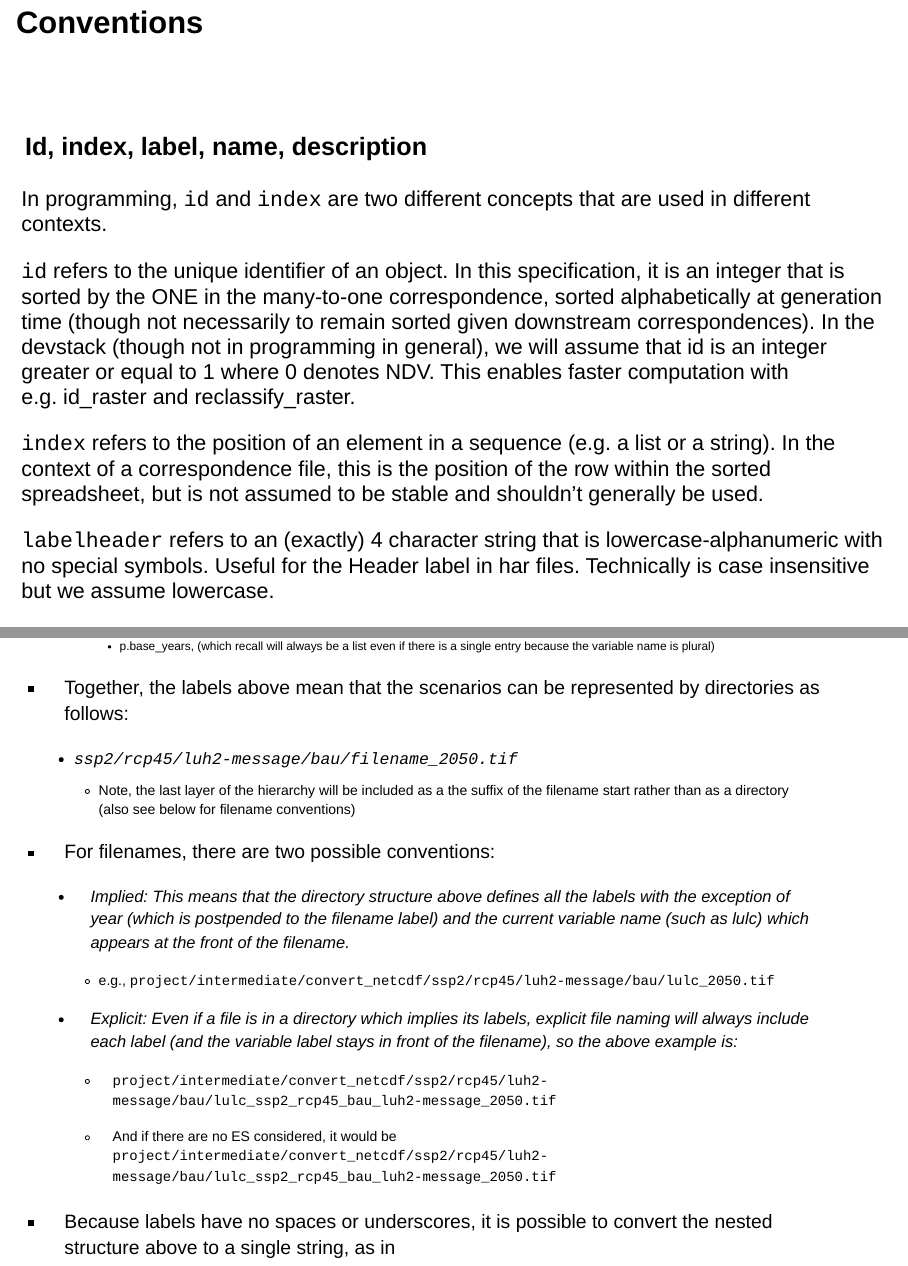
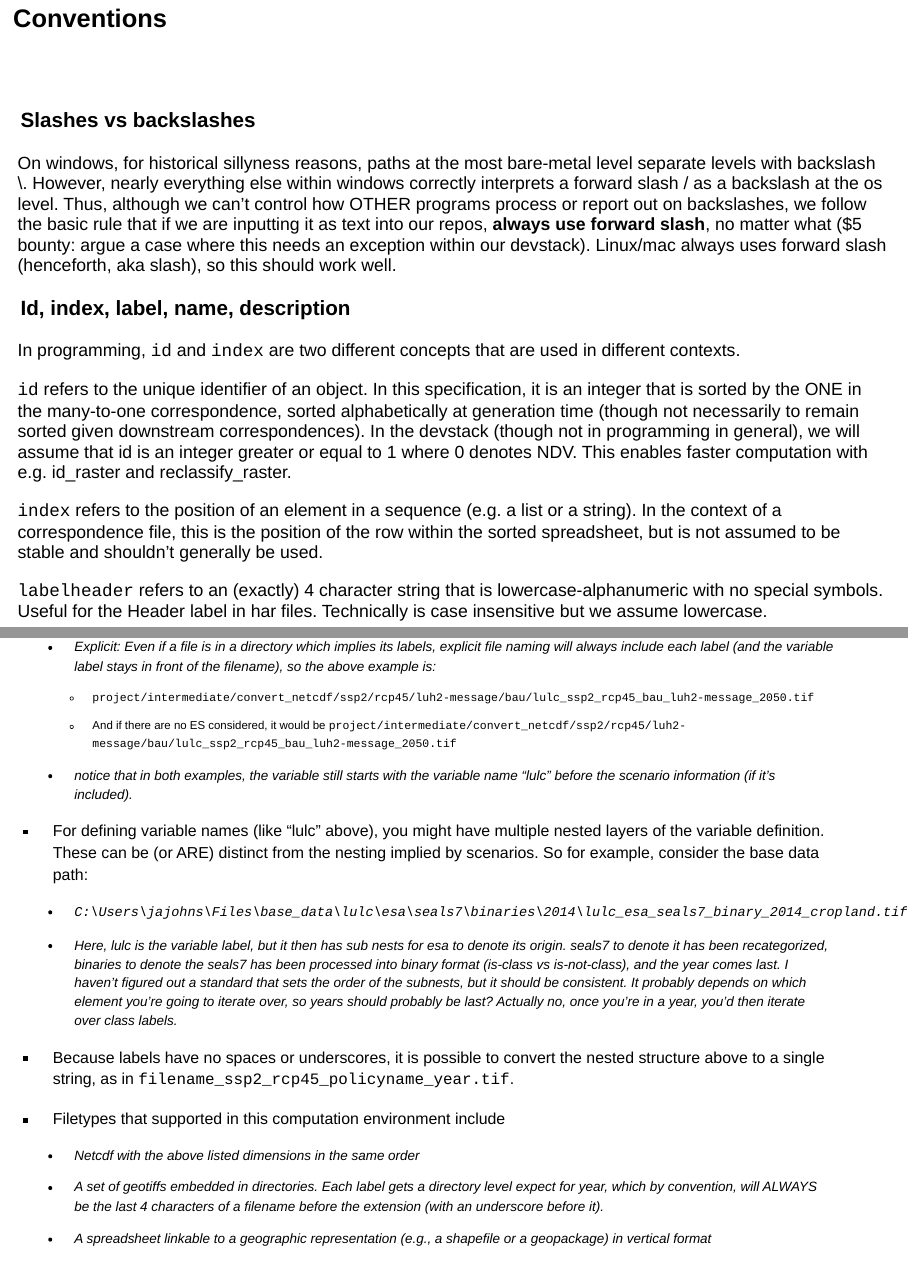
Before and after one commit to jandrewjohnson/earth_economy_devstack, a Quarto document (docs/conventions.qmd): pages 1 and 11 of 16 before the commit and pages 1 and 9 of 13 after it, joined at a grey line. Rendered offline with R 4.5, knitr and Pandoc in place of Quarto, with nearby package versions; drawn as Slidy slides in place of the format the file asks for.

Commit message:
pog and cog done

```diff
--- a/docs/conventions.qmd
+++ b/docs/conventions.qmd
@@ -1,4 +1,8 @@
 # Conventions
+
+### Slashes vs backslashes
+
+On windows, for historical sillyness reasons, paths at the most bare-metal level separate levels with backslash \\. However, nearly everything else within windows correctly interprets a forward slash / as a backslash at the os level. Thus, although we can't control how OTHER programs process or report out on backslashes, we follow the basic rule that if we are inputting it as text into our repos, **always use forward slash**, no matter what (\$5 bounty: argue a case where this needs an exception within our devstack). Linux/mac always uses forward slash (henceforth, aka slash), so this should work well.
 
 ### Id, index, label, name, description
 
@@ -176,6 +182,14 @@ To keep track of the MANY different filetypes, data processes, variables, scenar
         -   `project/intermediate/convert_netcdf/ssp2/rcp45/luh2-message/bau/lulc_ssp2_rcp45_bau_luh2-message_2050.tif`
 
         -   And if there are no ES considered, it would be `project/intermediate/convert_netcdf/ssp2/rcp45/luh2-message/bau/lulc_ssp2_rcp45_bau_luh2-message_2050.tif`
+
+    -   notice that in both examples, the variable still starts with the variable name "lulc" before the scenario information (if it's included).
+
+-   For defining variable names (like "lulc" above), you might have multiple nested layers of the variable definition. These can be (or ARE) distinct from the nesting implied by scenarios. So for example, consider the base data path:
+
+    -   `C:\Users\jajohns\Files\base_data\lulc\esa\seals7\binaries\2014\lulc_esa_seals7_binary_2014_cropland.tif`
+
+    -   Here, lulc is the variable label, but it then has sub nests for esa to denote its origin. seals7 to denote it has been recategorized, binaries to denote the seals7 has been processed into binary format (is-class vs is-not-class), and the year comes last. I haven't figured out a standard that sets the order of the subnests, but it should be consistent. It probably depends on which element you're going to iterate over, so years should probably be last? Actually no, once you're in a year, you'd then iterate over class labels.
 
 -   Because labels have no spaces or underscores, it is possible to convert the nested structure above to a single string, as in `filename_ssp2_rcp45_policyname_year.tif`.
 
```
Also changed, not shown: docs/conventions.qmd (8 more changed lines).
